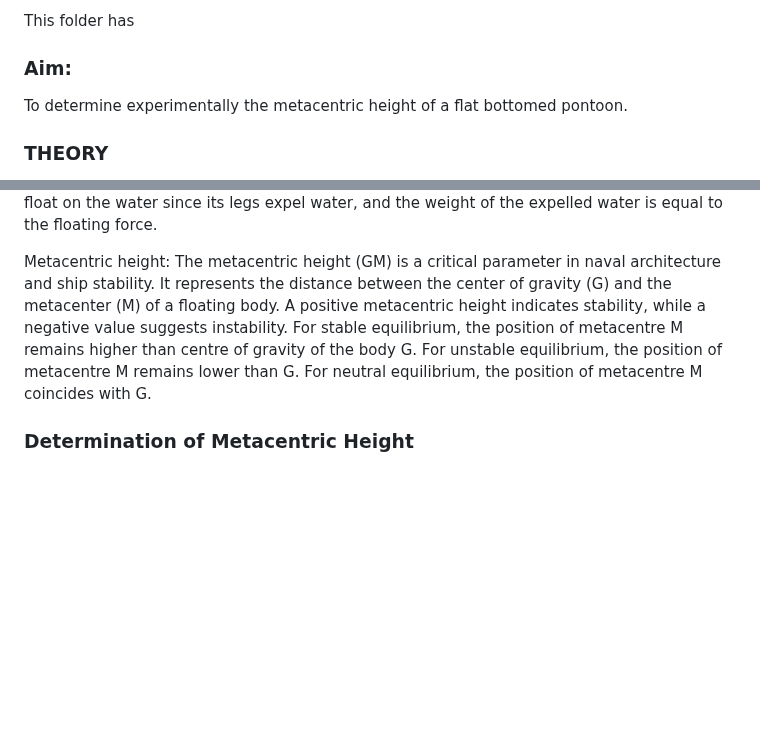
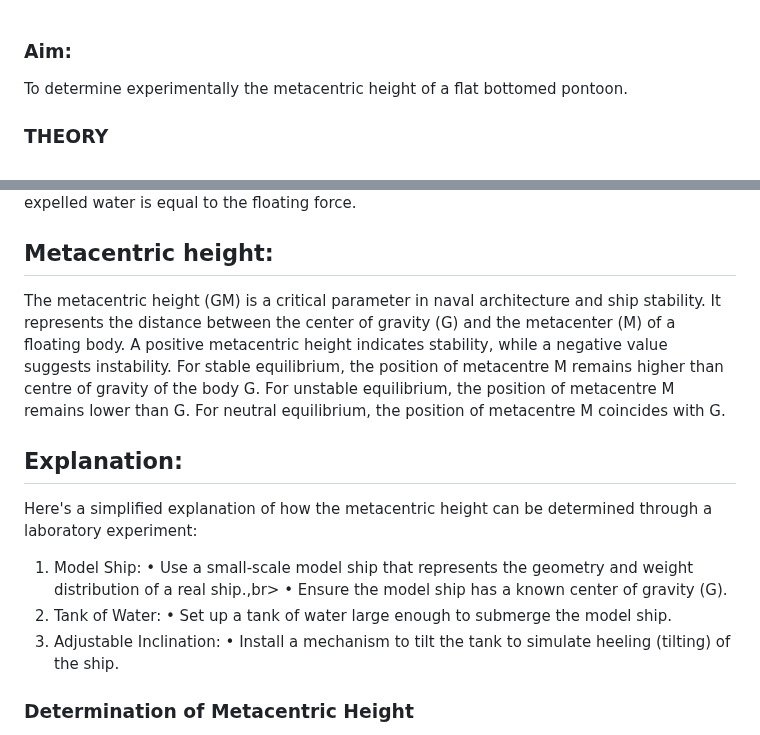
Before and after one commit to thakuratul2/Determination-of-metacentric-height, a Markdown page: experiment/README.md, 2 parts joined by grey strips. Rendered like a GitHub page; blank space fills up the shorter version.

Commit message:
simulation update

```diff
--- a/experiment/README.md
+++ b/experiment/README.md
@@ -1,4 +1,3 @@
-This folder has
 
 ### Aim:
 
@@ -39,10 +38,22 @@ The metacentre may also be defined as a point of intersection of the axis of bod
 
 
 
-Metacentric height: The metacentric height (GM) is a critical parameter in naval architecture and ship stability. It represents the distance between the center of gravity (G) and the metacenter (M) of a floating body. A positive metacentric height indicates stability, while a negative value suggests instability.
+## Metacentric height:
+The metacentric height (GM) is a critical parameter in naval architecture and ship stability. It represents the distance between the center of gravity (G) and the metacenter (M) of a floating body. A positive metacentric height indicates stability, while a negative value suggests instability.
 For stable equilibrium, the position of metacentre M remains higher than centre of gravity of the body G.
 For unstable equilibrium, the position of metacentre M remains lower than G.
 For neutral equilibrium, the position of metacentre M coincides with G.
+
+## Explanation:
+Here's a simplified explanation of how the metacentric height can be determined through a laboratory experiment:<br>
+
+1.	Model Ship:
+•	Use a small-scale model ship that represents the geometry and weight distribution of a real ship.,br>
+•	Ensure the model ship has a known center of gravity (G).
+2.	Tank of Water:
+•	Set up a tank of water large enough to submerge the model ship.<br>
+3.	Adjustable Inclination:
+•	Install a mechanism to tilt the tank to simulate heeling (tilting) of the ship.
 
 
 
```
Also changed, not shown: other parts of experiment/README.md (+3 -3 lines).
